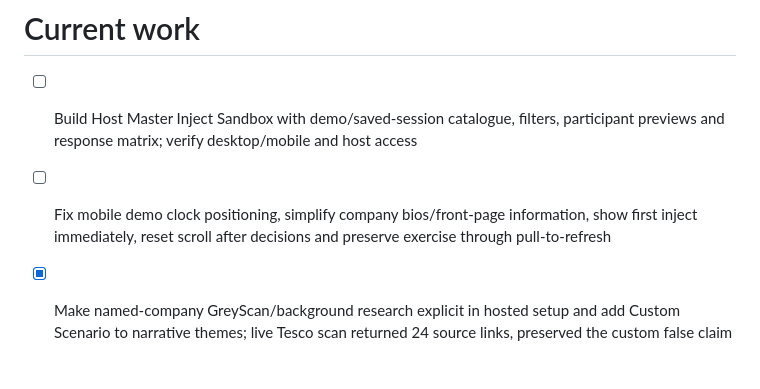
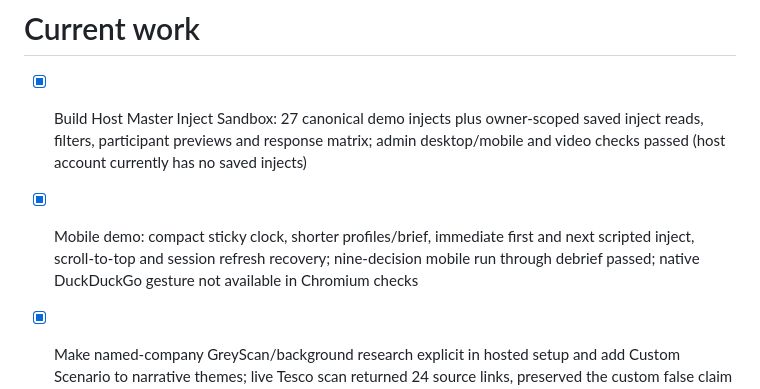
Before and after one commit to GREYGUARDS/greyguards-greyscan-redteam, a Markdown page: roadmap.md, the part around the change. GitHub-like rendering; blank space fills up the shorter version.

Commit message:
Changes
Co-authored-by: GREYGUARDS <292550012+GREYGUARDS@users.noreply.github.com>

```diff
--- a/roadmap.md
+++ b/roadmap.md
@@ -1,7 +1,7 @@
 # Current work
 
-- [ ] Build Host Master Inject Sandbox with demo/saved-session catalogue, filters, participant previews and response matrix; verify desktop/mobile and host access
-- [ ] Fix mobile demo clock positioning, simplify company bios/front-page information, show first inject immediately, reset scroll after decisions and preserve exercise through pull-to-refresh
+- [x] Build Host Master Inject Sandbox: 27 canonical demo injects plus owner-scoped saved inject reads, filters, participant previews and response matrix; admin desktop/mobile and video checks passed (host account currently has no saved injects)
+- [x] Mobile demo: compact sticky clock, shorter profiles/brief, immediate first and next scripted inject, scroll-to-top and session refresh recovery; nine-decision mobile run through debrief passed; native DuckDuckGo gesture not available in Chromium checks
 
 - [x] Make named-company GreyScan/background research explicit in hosted setup and add Custom Scenario to narrative themes; live Tesco scan returned 24 source links, preserved the custom false claim and saved research/outline; four tests passed
 
```
